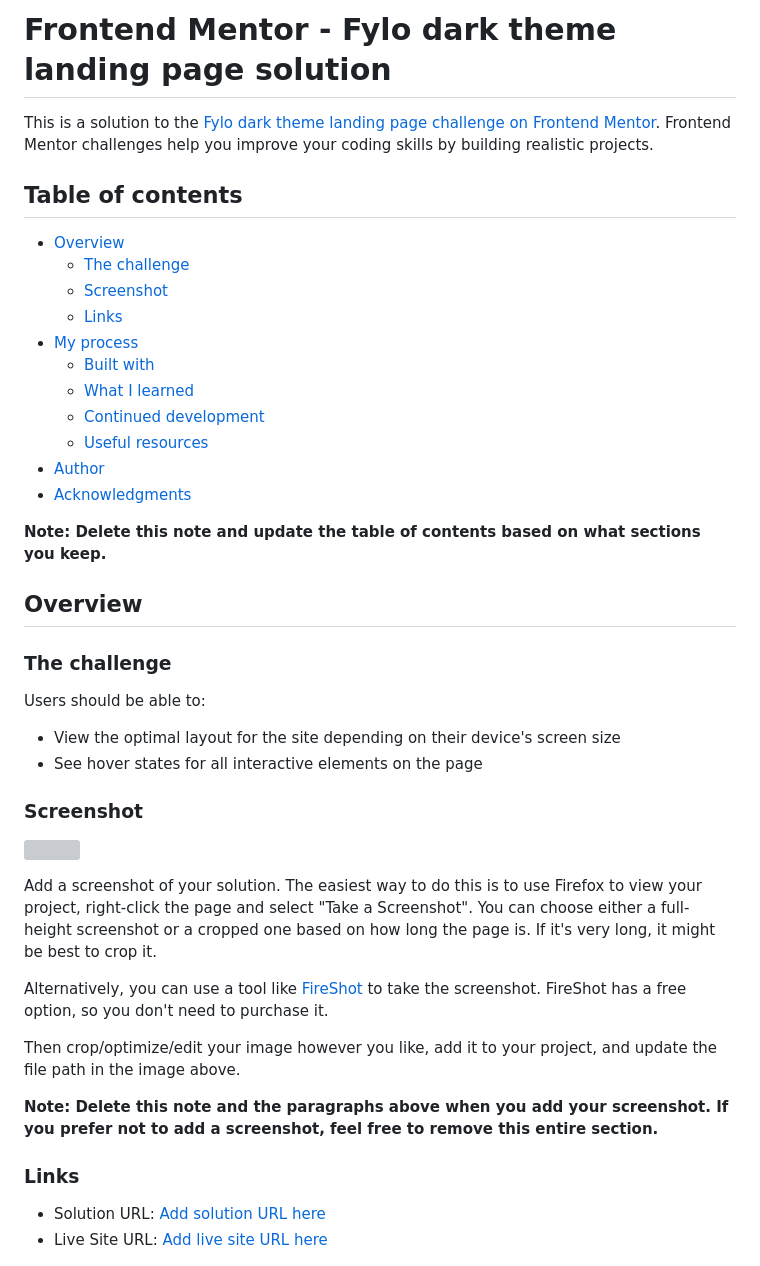
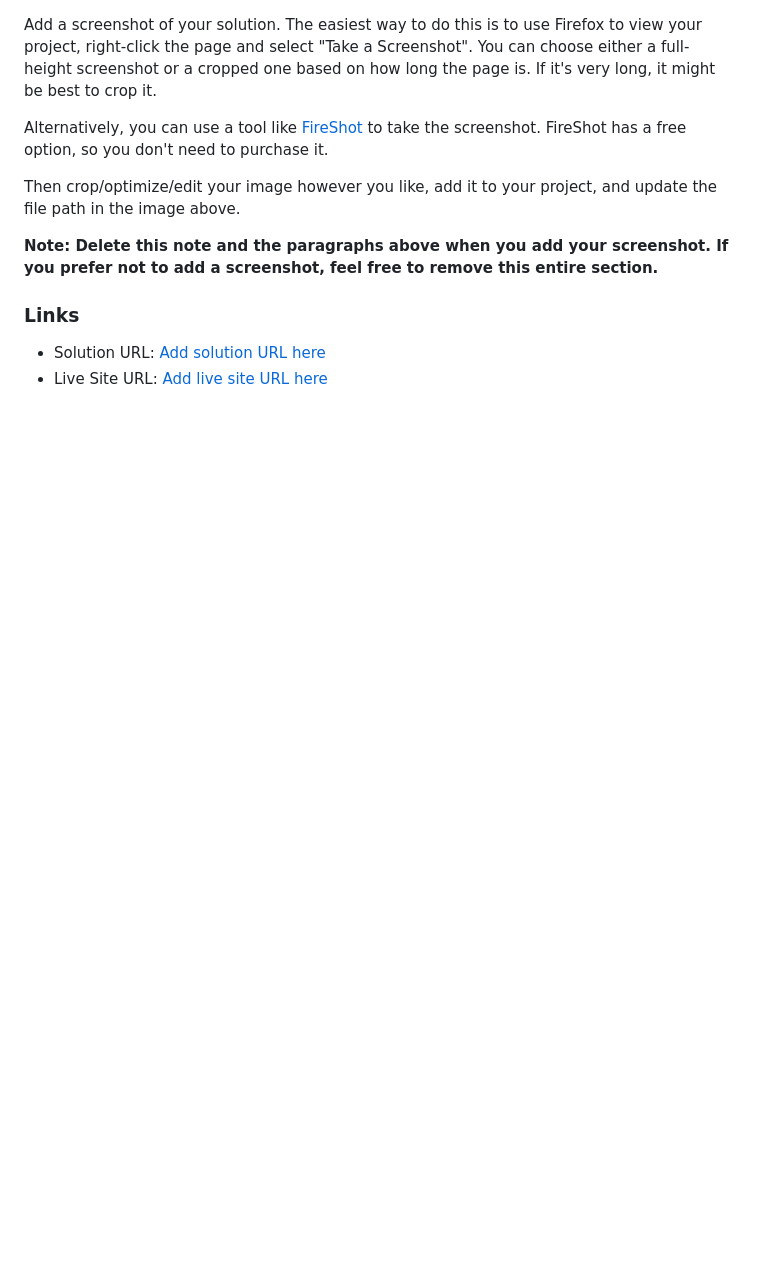
Before and after one commit to Rickyngechu/proj-11, a Markdown page: README-template.md, the part around the change. Rendered like a GitHub page; blank space fills up the shorter version; grey boxes are pictures that could not be loaded.

```diff
--- a/README-template.md
+++ b/README-template.md
@@ -1,35 +1,4 @@
-# Frontend Mentor - Fylo dark theme landing page solution
 
-This is a solution to the [Fylo dark theme landing page challenge on Frontend Mentor](https://www.frontendmentor.io/challenges/fylo-dark-theme-landing-page-5ca5f2d21e82137ec91a50fd). Frontend Mentor challenges help you improve your coding skills by building realistic projects.
-
-## Table of contents
-
-- [Overview](#overview)
-  - [The challenge](#the-challenge)
-  - [Screenshot](#screenshot)
-  - [Links](#links)
-- [My process](#my-process)
-  - [Built with](#built-with)
-  - [What I learned](#what-i-learned)
-  - [Continued development](#continued-development)
-  - [Useful resources](#useful-resources)
-- [Author](#author)
-- [Acknowledgments](#acknowledgments)
-
-**Note: Delete this note and update the table of contents based on what sections you keep.**
-
-## Overview
-
-### The challenge
-
-Users should be able to:
-
-- View the optimal layout for the site depending on their device's screen size
-- See hover states for all interactive elements on the page
-
-### Screenshot
-
-![](./screenshot.jpg)
 
 Add a screenshot of your solution. The easiest way to do this is to use Firefox to view your project, right-click the page and select "Take a Screenshot". You can choose either a full-height screenshot or a cropped one based on how long the page is. If it's very long, it might be best to crop it.
 
```
Also changed, not shown: README.md (+44 -64 lines), images/front.png (added), 4 other files.
